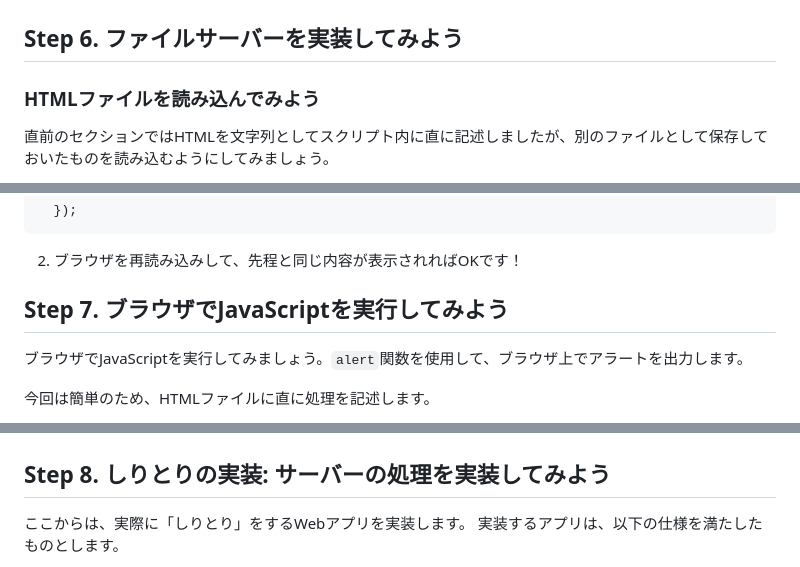
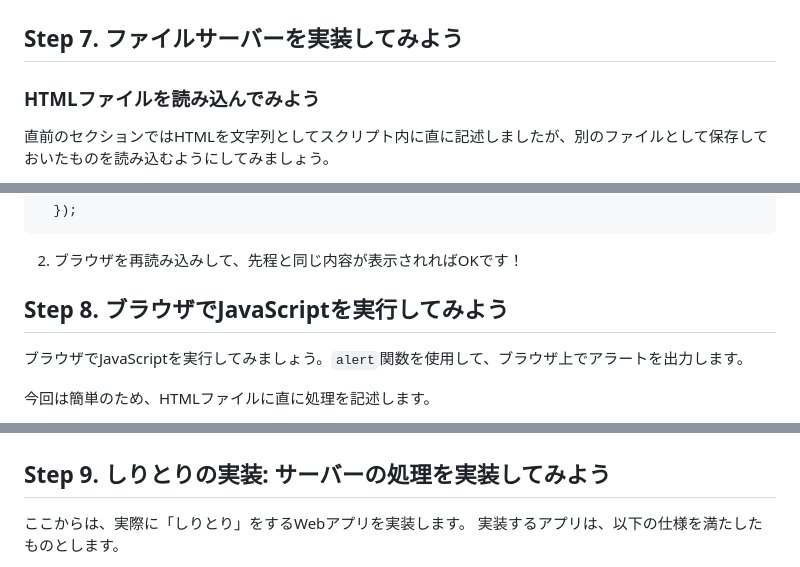
Before and after one commit to jigintern/summer-2025-assignment, a Markdown page: index.md, 3 parts joined by grey strips. Rendered like a GitHub page.

```diff
--- a/index.md
+++ b/index.md
@@ -299,7 +301,7 @@ deno run --allow-net --watch server.js
 
 ![](./imgs/06_tutorial-h1-tag.png)
 
-## Step 6. ファイルサーバーを実装してみよう
+## Step 7. ファイルサーバーを実装してみよう
 
 ### HTMLファイルを読み込んでみよう
 
@@ -492,7 +494,7 @@ body {
 
 2. ブラウザを再読み込みして、先程と同じ内容が表示されればOKです！
 
-## Step 7. ブラウザでJavaScriptを実行してみよう
+## Step 8. ブラウザでJavaScriptを実行してみよう
 
 ブラウザでJavaScriptを実行してみましょう。`alert`関数を使用して、ブラウザ上でアラートを出力します。
 
@@ -518,7 +520,7 @@ body {
 
 ![](./imgs/09_tutorial-javascript-alert.png)
 
-## Step 8. しりとりの実装: サーバーの処理を実装してみよう
+## Step 9. しりとりの実装: サーバーの処理を実装してみよう
 
 ここからは、実際に「しりとり」をするWebアプリを実装します。
 実装するアプリは、以下の仕様を満たしたものとします。
```
Also changed, not shown: other parts of index.md (+28 -26 lines).
